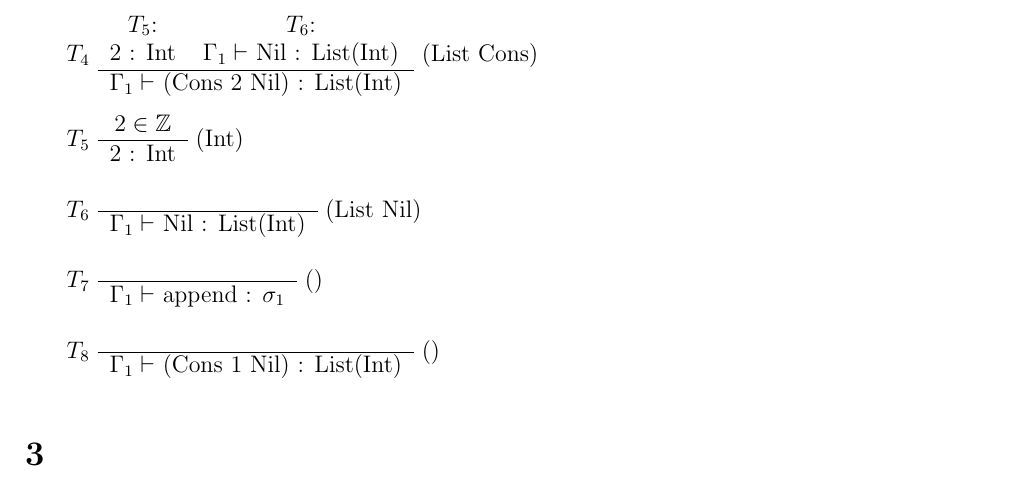
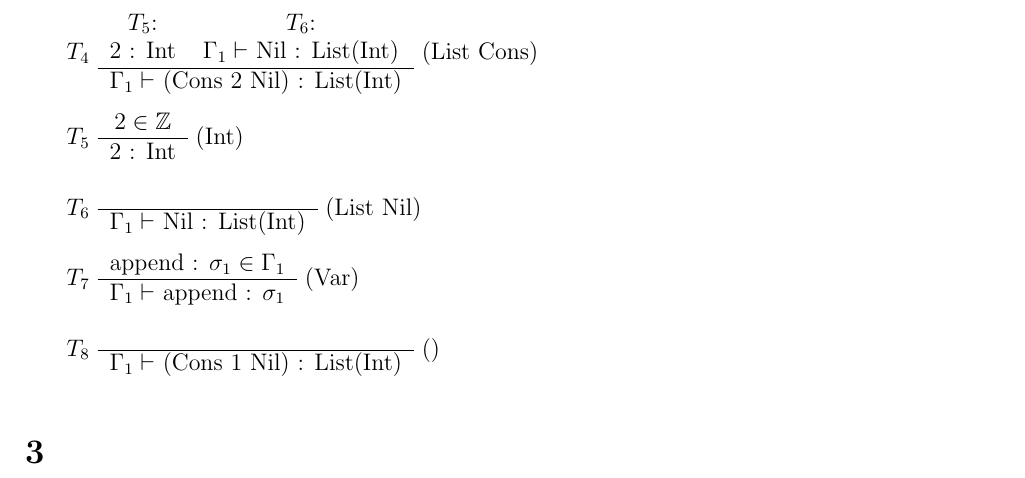
Before and after one commit to SoftwareVerification/assignment4, a LaTeX problem sheet (answers/assignment4_s4549775.tex): part of page 2 of 2, cut so that both start at the same text. Compiled offline with pdfLaTeX.

Commit message:
Fill in subtree 7.

```diff
--- a/answers/assignment4_s4549775.tex
+++ b/answers/assignment4_s4549775.tex
@@ -157,10 +157,11 @@
 
 	$T_7$
 	\begin{tabular}{c}
+		append : $\sigma_1 \in \Gamma_1$
 		\\\hline
 		$\Gamma_1 \vdash$ append : $\sigma_1$
 	\end{tabular}
-	()
+	(Var)
 
 	$T_8$
 	\begin{tabular}{c}
```
